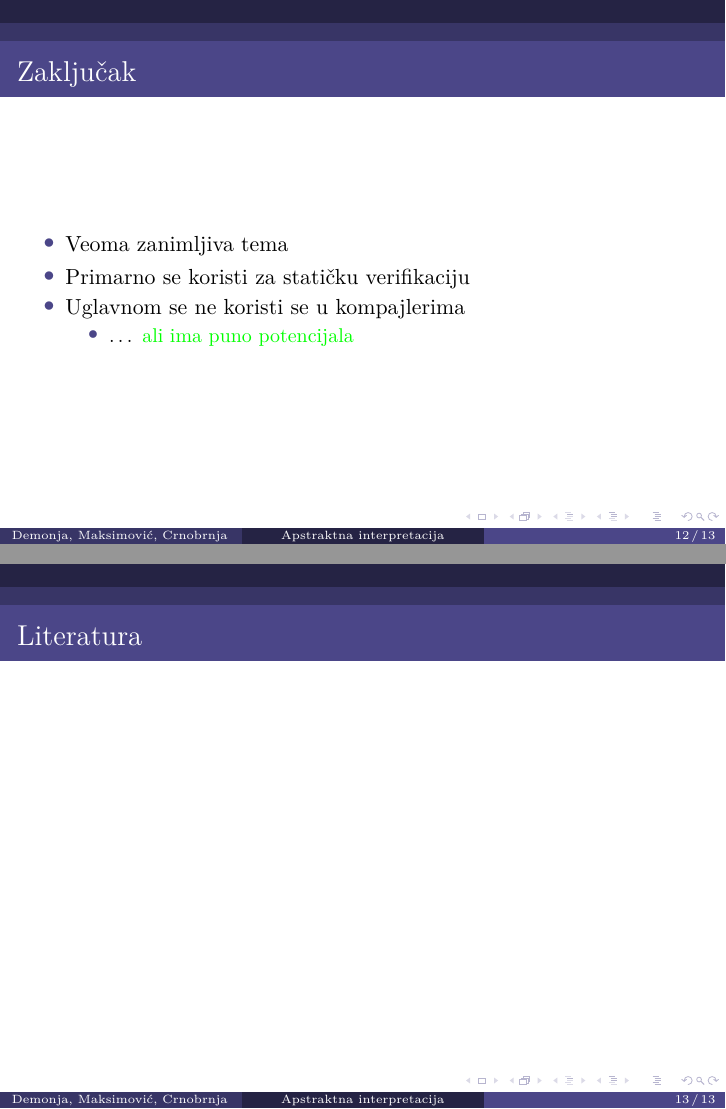
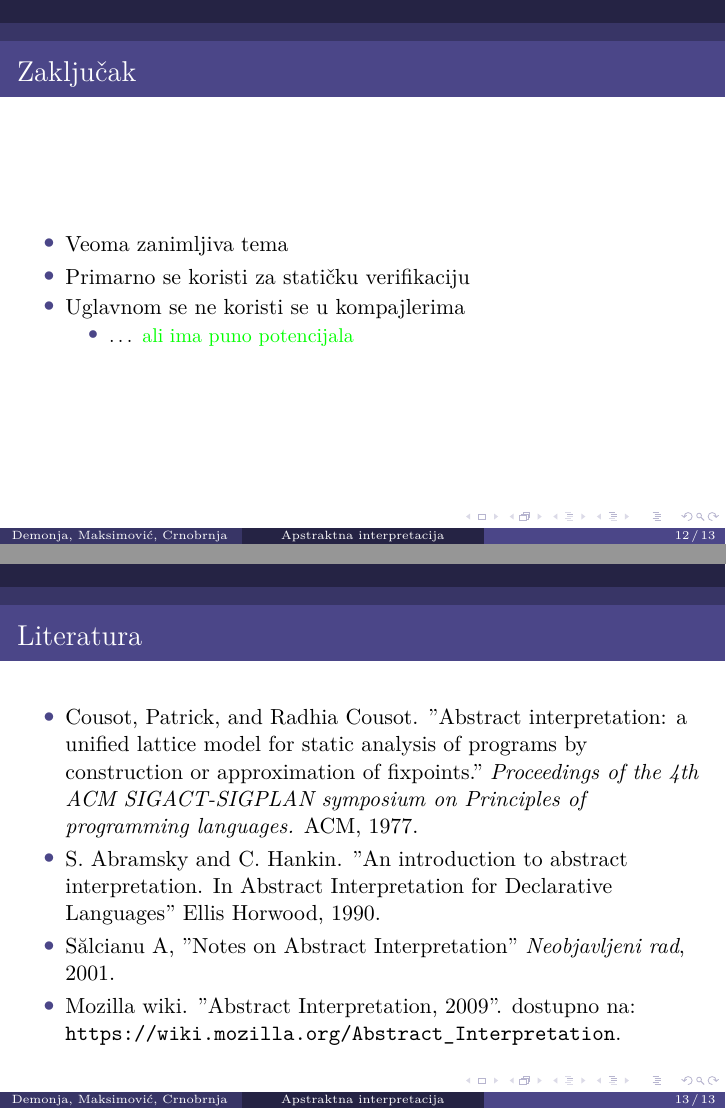
Before and after one commit to mighmar/MSNR2017_DemMakCrn, LaTeX slides (Prezentacija.tex): pages 40 and 41 of 41, joined at a grey line. Compiled offline with XeLaTeX.

Commit message:
Konacna verzija prezentacije?

```diff
--- a/Prezentacija.tex
+++ b/Prezentacija.tex
@@ -323,6 +323,24 @@
     \begin{frame}
     \frametitle{Literatura}
 	\begin{center}
+			\begin{itemize}
+			\item
+				Cousot, Patrick, and Radhia Cousot.
+				"Abstract interpretation: a unified lattice model for static analysis of programs by construction or approximation of fixpoints."
+				\emph{Proceedings of the 4th ACM SIGACT-SIGPLAN symposium on Principles of programming languages.}
+				ACM, 1977.
+			\item
+				S. Abramsky and C. Hankin.
+				"An introduction to abstract interpretation. In Abstract Interpretation for Declarative Languages"
+				 Ellis Horwood, 1990.
+			\item
+				Sălcianu A,
+				"Notes on Abstract Interpretation" \emph{Neobjavljeni rad}, 2001.
+			\item
+				Mozilla wiki. "Abstract Interpretation, 2009". dostupno na: \url{https:
+//wiki.mozilla.org/Abstract_Interpretation}.
+
+  		\end{itemize}
 	\end{center}
   \end{frame}
 % etc
```
